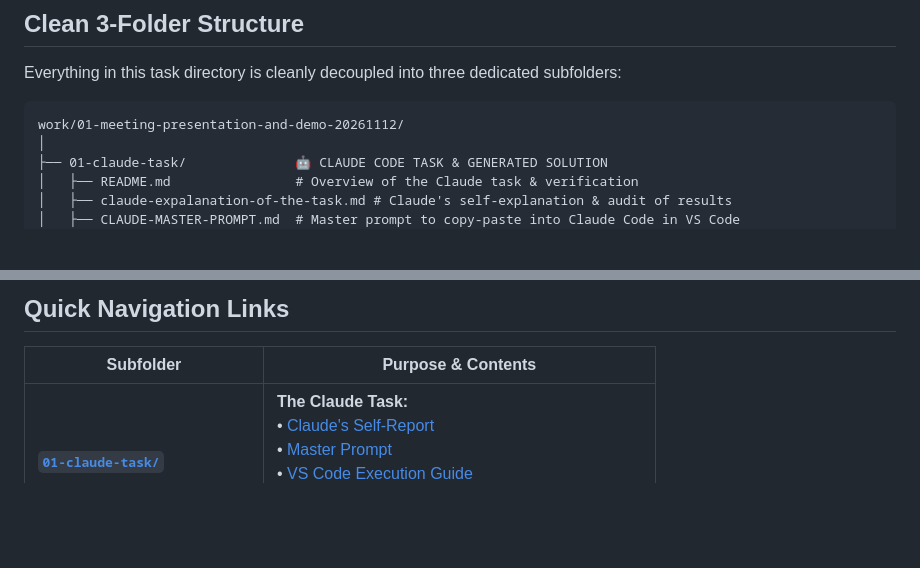
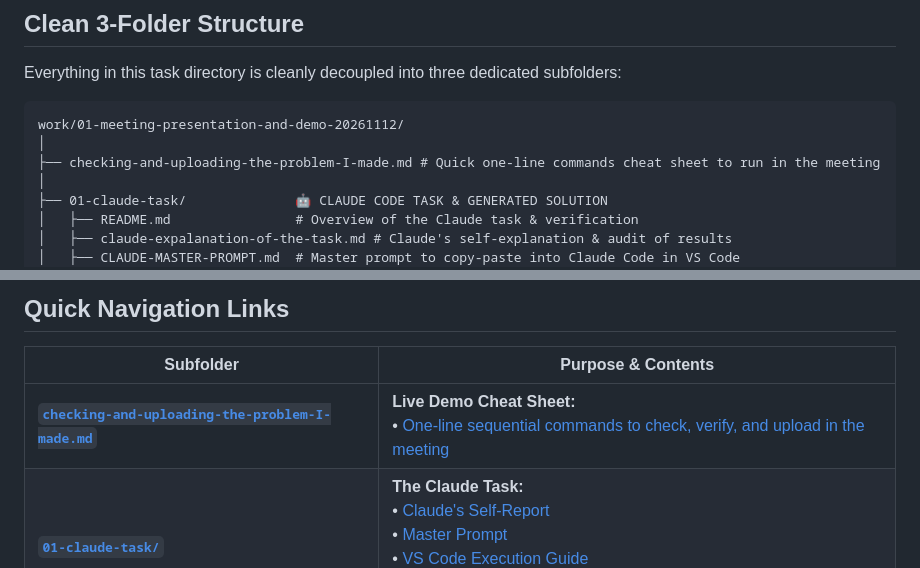
Before and after one commit to SuisSanem000/jutge-private, a Markdown page: work/01-meeting-presentation-and-demo-20261112/README.md, 2 parts joined by grey strips. Rendered like a GitHub page; blank space fills up the shorter version.

Commit message:
docs: add one-line live meeting cheat sheet for checking and uploading problem

````diff
--- a/work/01-meeting-presentation-and-demo-20261112/README.md
+++ b/work/01-meeting-presentation-and-demo-20261112/README.md
@@ -14,6 +14,8 @@ Everything in this task directory is cleanly decoupled into three dedicated subf
 
 ```text
 work/01-meeting-presentation-and-demo-20261112/
+│
+├── checking-and-uploading-the-problem-I-made.md # Quick one-line commands cheat sheet to run in the meeting
 │
 ├── 01-claude-task/              🤖 CLAUDE CODE TASK & GENERATED SOLUTION
 │   ├── README.md                # Overview of the Claude task & verification
@@ -41,6 +43,7 @@ work/01-meeting-presentation-and-demo-20261112/
 
 | Subfolder | Purpose & Contents |
 |---|---|
+| [**`checking-and-uploading-the-problem-I-made.md`**](./checking-and-uploading-the-problem-I-made.md) | **Live Demo Cheat Sheet:**<br>• [One-line sequential commands to check, verify, and upload in the meeting](./checking-and-uploading-the-problem-I-made.md) |
 | [**`01-claude-task/`**](./01-claude-task/README.md) | **The Claude Task:**<br>• [Claude's Self-Report](./01-claude-task/claude-expalanation-of-the-task.md)<br>• [Master Prompt](./01-claude-task/CLAUDE-MASTER-PROMPT.md)<br>• [VS Code Execution Guide](./01-claude-task/HOW-TO-USE-CLAUDE-CODE.md)<br>• [Problem Idea (`IDEA.md`)](./01-claude-task/sample-problem-idea/IDEA.md)<br>• [Generated Problem Code (`dominant-peaks.pbm/`)](./01-claude-task/dominant-peaks.pbm/) |
 | [**`02-explanations-for-simin/`**](./02-explanations-for-simin/README.md) | **Deep-Dive Explanations for Simin:**<br>• [What is `problem-editor`?](./02-explanations-for-simin/01-what-is-problem-editor.md)<br>• [What did I do?](./02-explanations-for-simin/02-what-did-i-do.md) |
 | [**`03-for-meeting-tomorrow/`**](./03-for-meeting-tomorrow/README.md) | **Materials for Tomorrow's Meeting:**<br>• [Engineering Proposal & Roadmap](./03-for-meeting-tomorrow/PROPOSAL-PRESENTATION-20261112.md)<br>• [Speaking Script & Live Demo](./03-for-meeting-tomorrow/01-meeting-speaking-script.md)<br>• [Key Questions to Ask Supervisors](./03-for-meeting-tomorrow/02-questions-to-ask-professors.md) |
````
Also changed, not shown: work/01-meeting-presentation-and-demo-20261112/checking-and-uploading-the-problem-I-made.md (added, +80 -0 lines), 1 other file.
